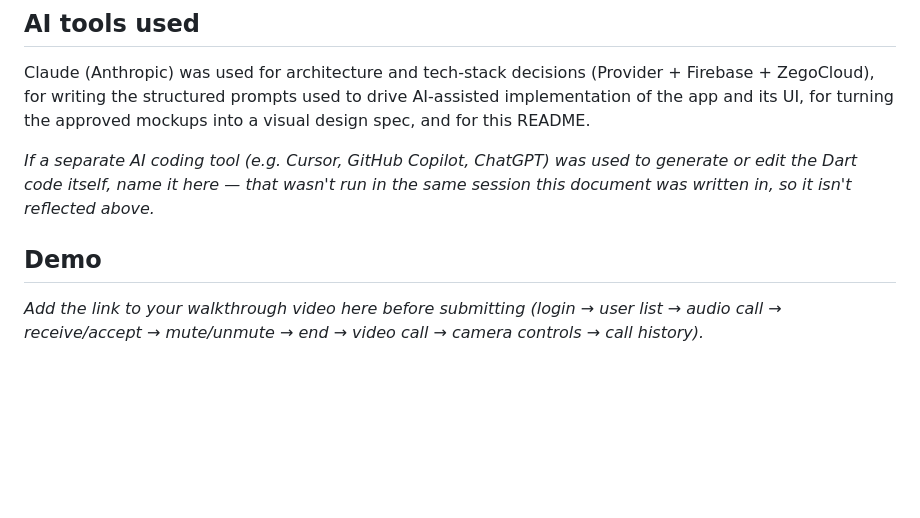
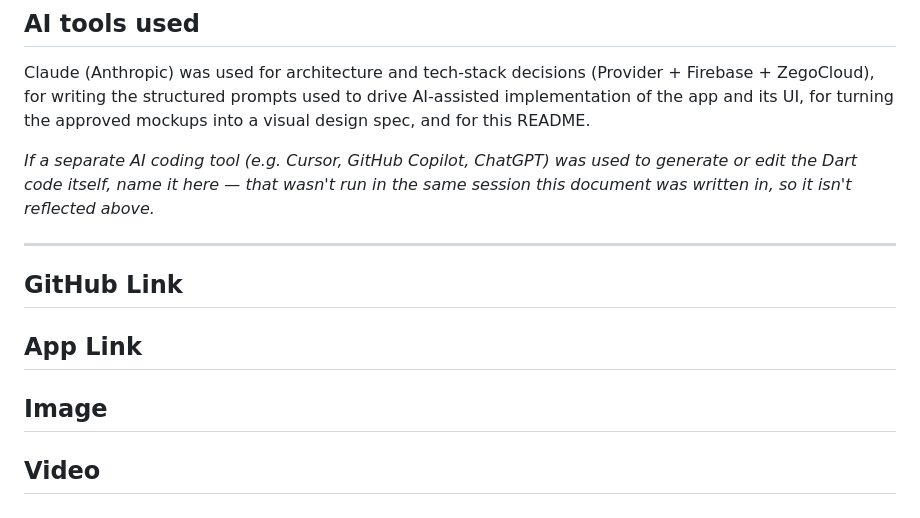
Before and after one commit to ronitagrawal2007/Connect-Call, a Markdown page: README.md, the part around the change. Rendered like a GitHub page; blank space fills up the shorter version.

```diff
--- a/README.md
+++ b/README.md
@@ -151,6 +151,15 @@ Claude (Anthropic) was used for architecture and tech-stack decisions (Provider
 
 *If a separate AI coding tool (e.g. Cursor, GitHub Copilot, ChatGPT) was used to generate or edit the Dart code itself, name it here — that wasn't run in the same session this document was written in, so it isn't reflected above.*
 
-## Demo
+---
 
-*Add the link to your walkthrough video here before submitting (login → user list → audio call → receive/accept → mute/unmute → end → video call → camera controls → call history).*
+## GitHub Link
+
+
+## App Link
+
+
+## Image
+
+
+## Video
```
